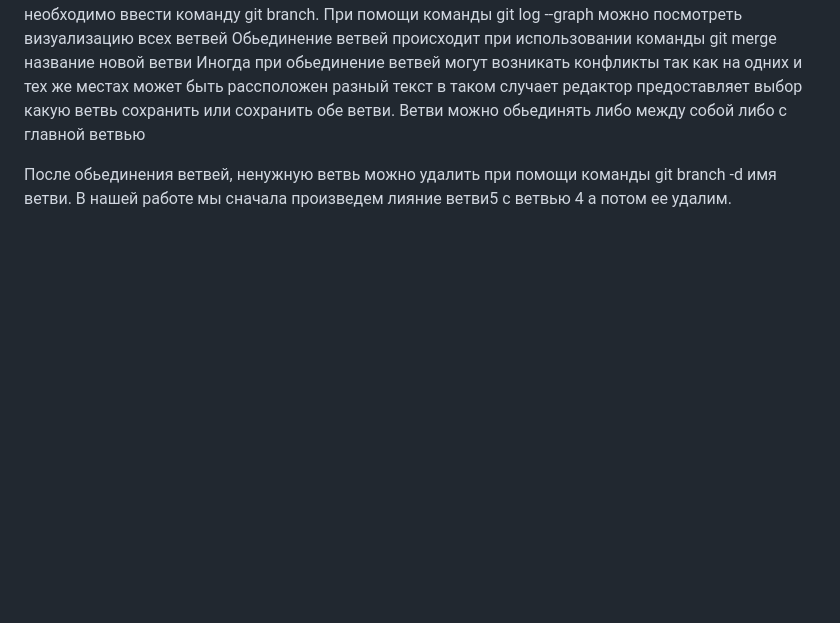
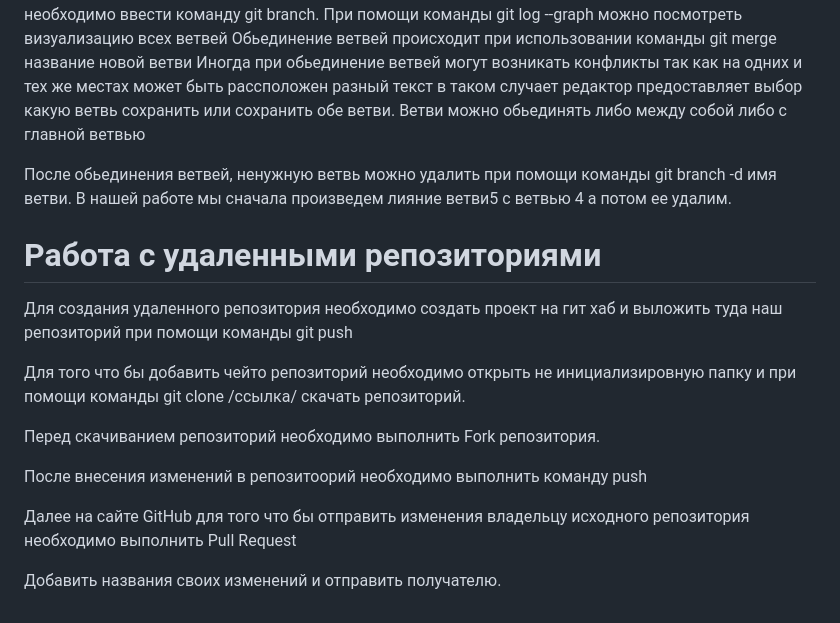
Before and after one commit to captaingitt/captaingitt.github.io, a Markdown page: readme.md, the part around the change. Rendered like a GitHub page; blank space fills up the shorter version.

Commit message:
добавили текст домащнего задания 3

```diff
--- a/readme.md
+++ b/readme.md
@@ -55,3 +55,17 @@
 Ветви можно обьединять либо между собой либо с главной ветвью
 
 После обьединения ветвей, ненужную ветвь можно удалить при помощи команды git branch -d имя ветви. В нашей работе мы сначала произведем лияние ветви5 с ветвью 4 а потом ее удалим.
+
+# Работа с удаленными репозиториями
+
+Для создания удаленного репозитория необходимо создать проект на гит хаб и выложить туда наш репозиторий при помощи команды git push
+
+Для того что бы добавить чейто репозиторий необходимо открыть не инициализировную папку и при помощи команды git clone /ссылка/ скачать репозиторий.
+
+Перед скачиванием репозиторий необходимо выполнить Fork репозитория.
+
+После внесения изменений в репозитоорий необходимо выполнить команду push
+
+Далее на сайте GitHub для того что бы отправить изменения владельцу исходного репозитория необходимо выполнить Pull Request
+
+Добавить названия своих изменений и отправить получателю.
```
